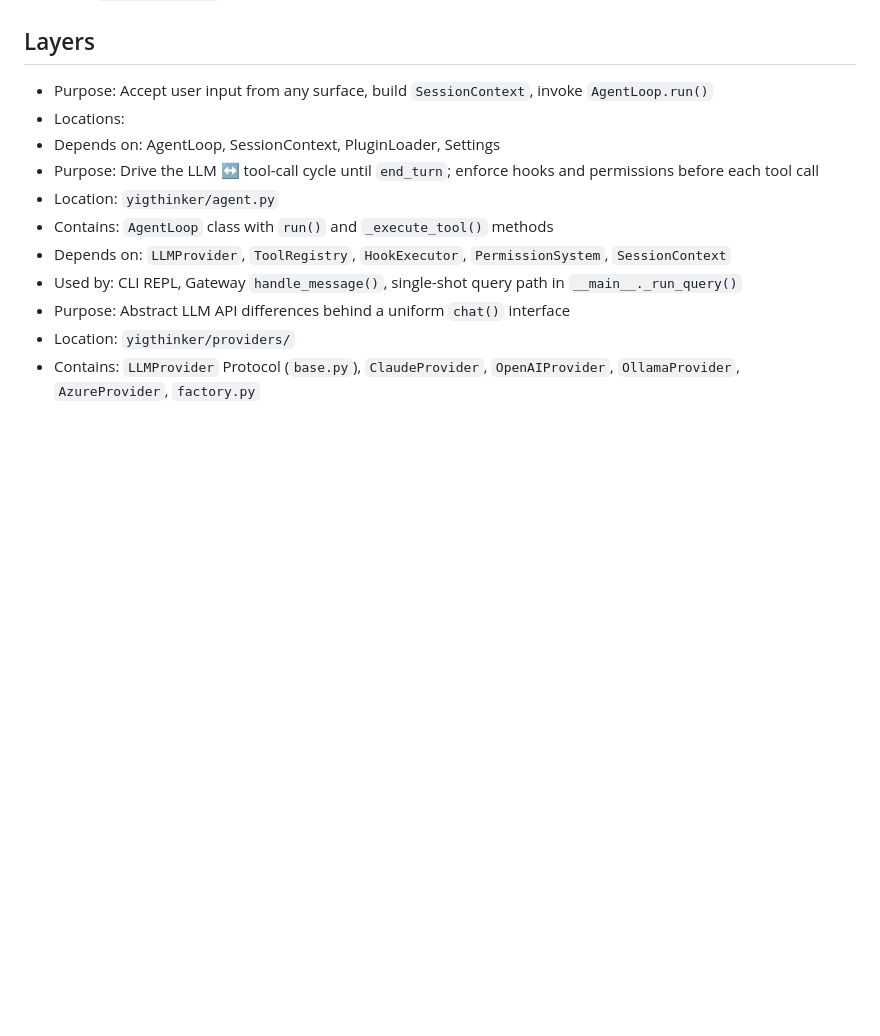
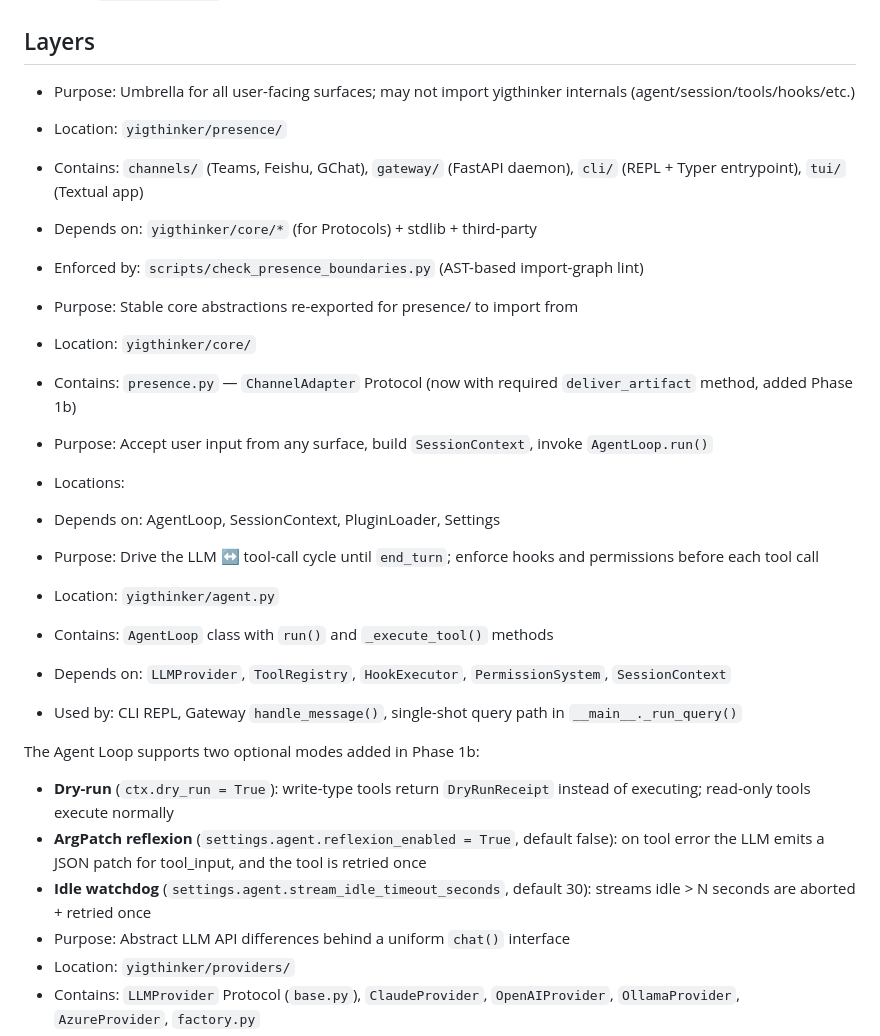
Before and after one commit to Henghenggao/Yigthinker, a Markdown page: CLAUDE.md, the part around the change. Drawn GitHub-style; blank space fills up the shorter version.

Commit message:
docs(CLAUDE.md): describe core/presence split + 1b agent loop modes

```diff
--- a/CLAUDE.md
+++ b/CLAUDE.md
@@ -257,14 +257,30 @@ Yigthinker is a Python-based AI agent for financial and data analysis with workf
 - Cross-cutting concerns (permissions, audit, RBAC) are implemented as Hook functions, not as architectural layers
 - Multiple input surfaces (CLI REPL, Gateway daemon + WebSocket, messaging channel adapters) all funnel into the same `AgentLoop.run()` call
 ## Layers
+- Purpose: Umbrella for all user-facing surfaces; may not import yigthinker internals (agent/session/tools/hooks/etc.)
+- Location: `yigthinker/presence/`
+- Contains: `channels/` (Teams, Feishu, GChat), `gateway/` (FastAPI daemon), `cli/` (REPL + Typer entrypoint), `tui/` (Textual app)
+- Depends on: `yigthinker/core/*` (for Protocols) + stdlib + third-party
+- Enforced by: `scripts/check_presence_boundaries.py` (AST-based import-graph lint)
+
+- Purpose: Stable core abstractions re-exported for presence/ to import from
+- Location: `yigthinker/core/`
+- Contains: `presence.py` — `ChannelAdapter` Protocol (now with required `deliver_artifact` method, added Phase 1b)
+
 - Purpose: Accept user input from any surface, build `SessionContext`, invoke `AgentLoop.run()`
 - Locations:
 - Depends on: AgentLoop, SessionContext, PluginLoader, Settings
+
 - Purpose: Drive the LLM ↔ tool-call cycle until `end_turn`; enforce hooks and permissions before each tool call
 - Location: `yigthinker/agent.py`
 - Contains: `AgentLoop` class with `run()` and `_execute_tool()` methods
 - Depends on: `LLMProvider`, `ToolRegistry`, `HookExecutor`, `PermissionSystem`, `SessionContext`
 - Used by: CLI REPL, Gateway `handle_message()`, single-shot query path in `__main__._run_query()`
+
+The Agent Loop supports two optional modes added in Phase 1b:
+- **Dry-run** (`ctx.dry_run = True`): write-type tools return `DryRunReceipt` instead of executing; read-only tools execute normally
+- **ArgPatch reflexion** (`settings.agent.reflexion_enabled = True`, default false): on tool error the LLM emits a JSON patch for tool_input, and the tool is retried once
+- **Idle watchdog** (`settings.agent.stream_idle_timeout_seconds`, default 30): streams idle > N seconds are aborted + retried once
 - Purpose: Abstract LLM API differences behind a uniform `chat()` interface
 - Location: `yigthinker/providers/`
 - Contains: `LLMProvider` Protocol (`base.py`), `ClaudeProvider`, `OpenAIProvider`, `OllamaProvider`, `AzureProvider`, `factory.py`
```
